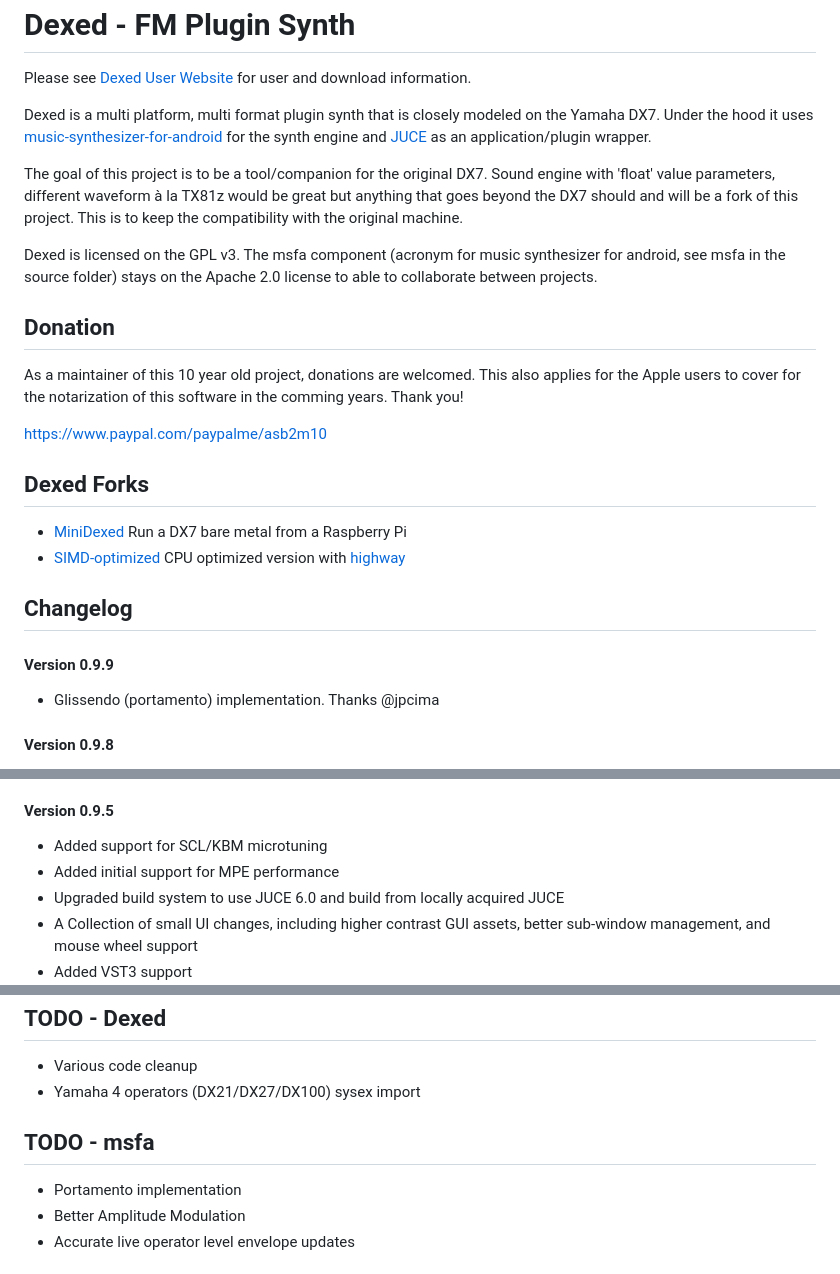
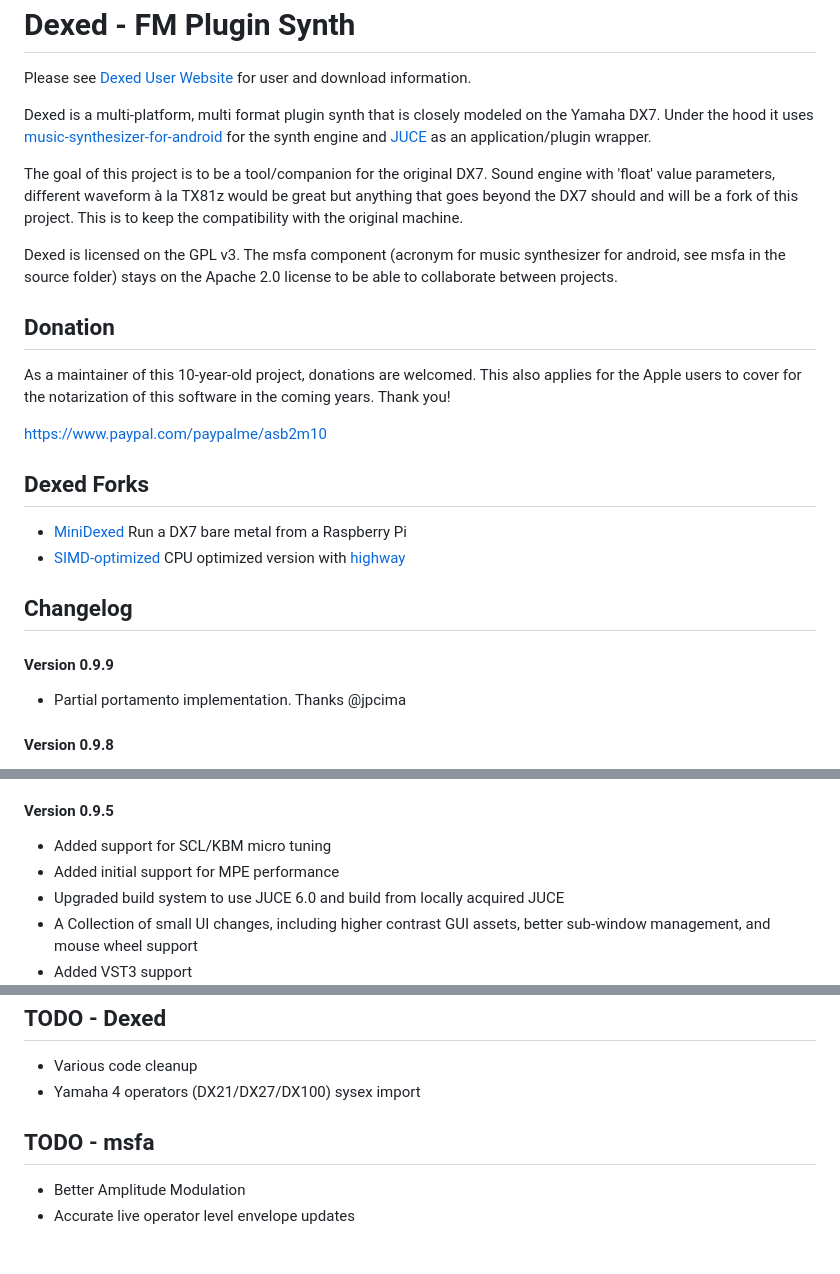
Before and after one commit to asb2m10/dexed, a Markdown page: README.md, 3 parts joined by grey strips. GitHub-like rendering.

Commit message:
Update README.md for portamento

```diff
--- a/README.md
+++ b/README.md
@@ -3,7 +3,7 @@ Dexed - FM Plugin Synth
 
 Please see [Dexed User Website](https://asb2m10.github.io/dexed) for user and download information.
 
-Dexed is a multi platform, multi format plugin synth that is closely modeled on the Yamaha DX7.
+Dexed is a multi-platform, multi format plugin synth that is closely modeled on the Yamaha DX7.
 Under the hood it uses [music-synthesizer-for-android](https://github.com/google/music-synthesizer-for-android)
 for the synth engine and [JUCE](https://www.juce.com) as an application/plugin wrapper.
 
@@ -13,12 +13,12 @@ goes beyond the DX7 should and will be a fork of this project. This is to keep t
 the original machine.
 
 Dexed is licensed on the GPL v3. The msfa component (acronym for music synthesizer for android, see msfa
-in the source folder) stays on the Apache 2.0 license to able to collaborate between projects.
+in the source folder) stays on the Apache 2.0 license to be able to collaborate between projects.
 
 Donation
 --------
-As a maintainer of this 10 year old project, donations are welcomed. This also applies for the Apple users
-to cover for the notarization of this software in the comming years. Thank you!
+As a maintainer of this 10-year-old project, donations are welcomed. This also applies for the Apple users
+to cover for the notarization of this software in the coming years. Thank you!
 
 https://www.paypal.com/paypalme/asb2m10
 
@@ -30,7 +30,7 @@ Dexed Forks
 Changelog
 ---------
 #### Version 0.9.9
-* Glissendo (portamento) implementation. Thanks @jpcima
+* Partial portamento implementation. Thanks @jpcima
 
 #### Version 0.9.8
 * Accessibility implementation (including [keyboard shortcuts](https://github.com/asb2m10/dexed/blob/master/Documentation/Keybindings.md))
@@ -55,7 +55,7 @@ Changelog
 * Fix hang notes on program changes
 
 #### Version 0.9.5
-* Added support for SCL/KBM microtuning
+* Added support for SCL/KBM micro tuning
 * Added initial support for MPE performance
 * Upgraded build system to use JUCE 6.0 and build from locally acquired JUCE
 * A Collection of small UI changes, including higher contrast GUI assets, better sub-window management,
@@ -134,7 +134,6 @@ TODO - Dexed
 
 TODO - msfa
 -----------
-* Portamento implementation
 * Better Amplitude Modulation
 * Accurate live operator level envelope updates
 
```
